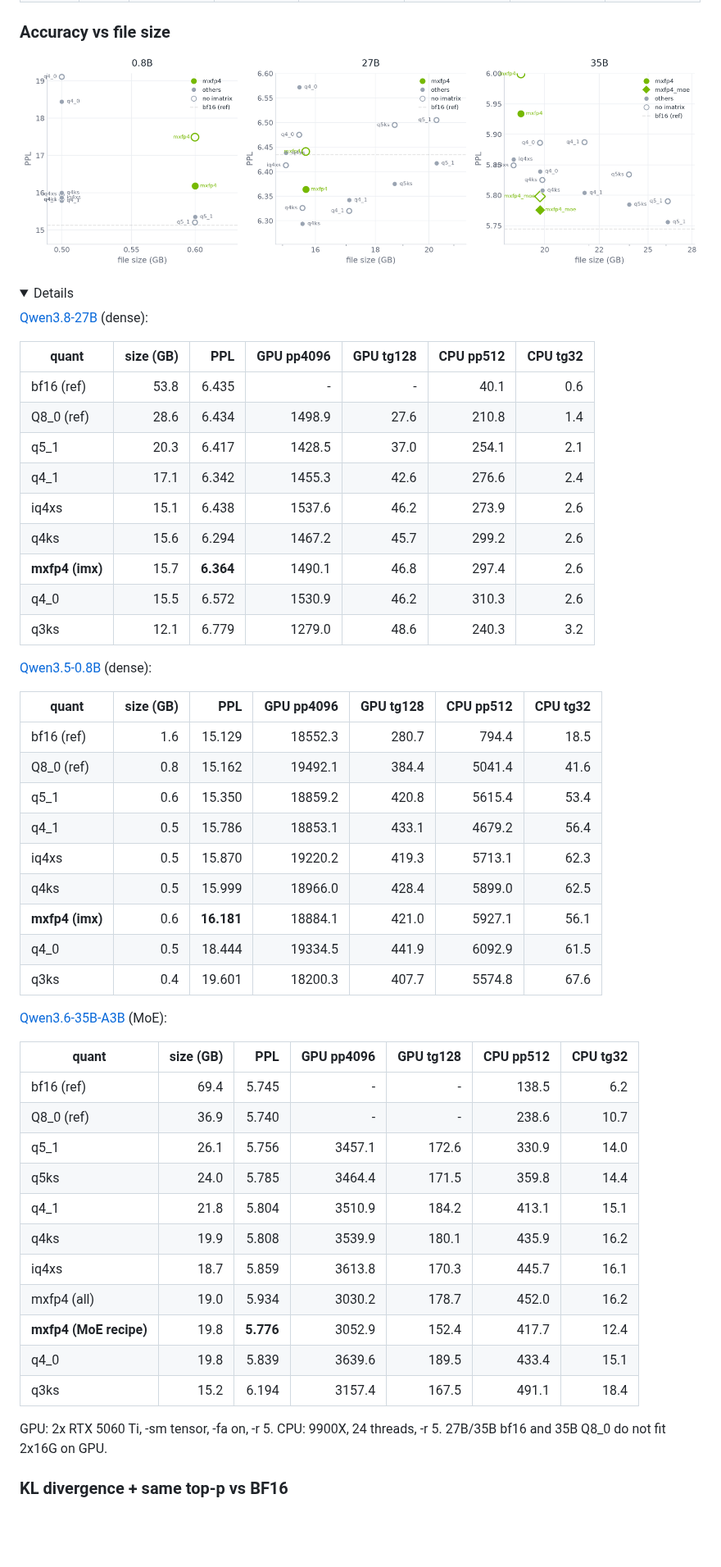
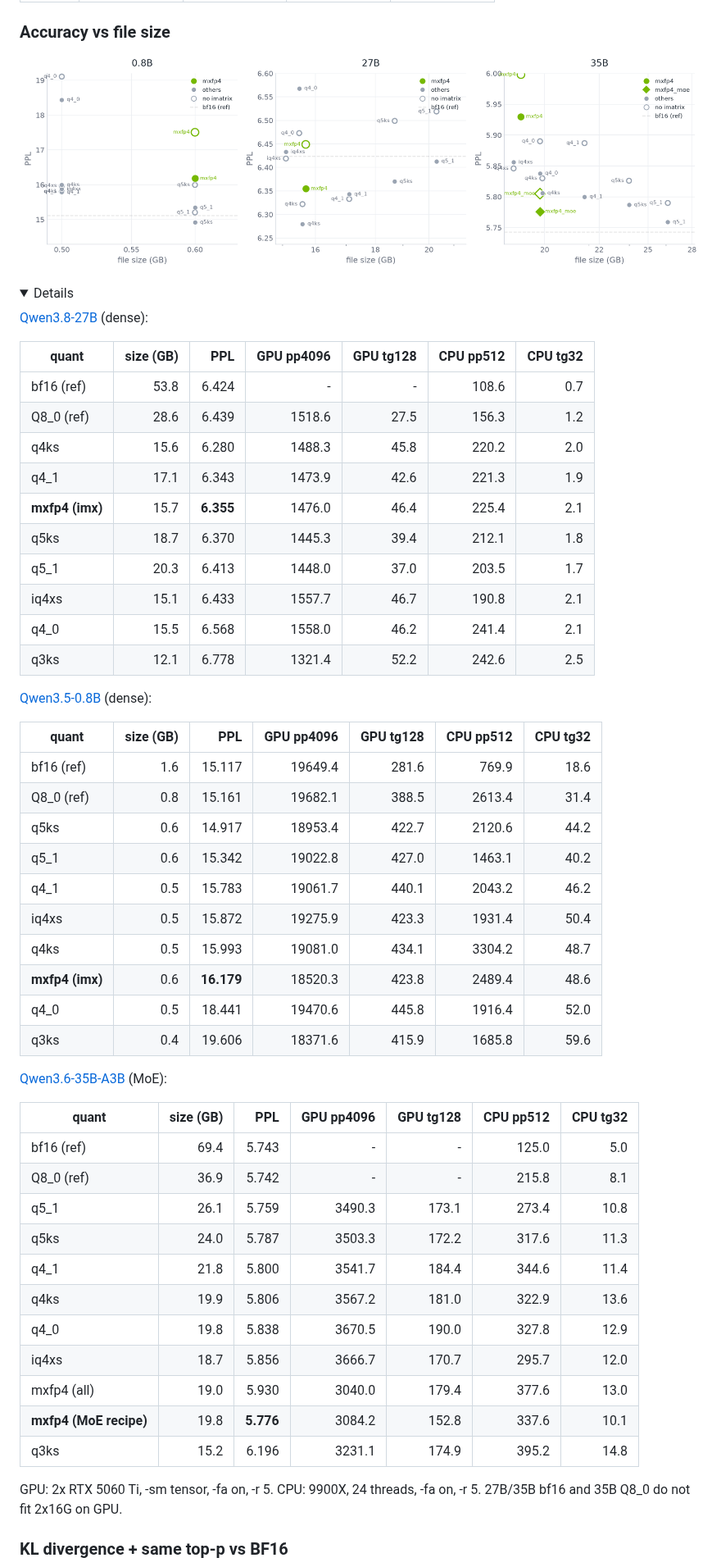
Before and after one commit to timothyeburke/mxfp4-pr-assets, a Markdown page: PR-body.md, the part around one of its changes. Shown at 82% size. GitHub-like rendering; pictures changed too: ppl-vs-size.png; folded sections open; blank space fills up the shorter version.

```diff
--- a/PR-body.md
+++ b/PR-body.md
@@ -66,46 +87,48 @@ UOS helps the coarse e2m1 grid (W4A4 activations: 8-13% KLD on 0.8B/35B) like it
 
 | quant | size (GB) | PPL | GPU pp4096 | GPU tg128 | CPU pp512 | CPU tg32 |
 |---|---:|---:|---:|---:|---:|---:|
-| bf16 (ref) | 53.8 | 6.435 | - | - | 40.1 | 0.6 |
-| Q8_0 (ref) | 28.6 | 6.434 | 1498.9 | 27.6 | 210.8 | 1.4 |
-| q5_1 | 20.3 | 6.417 | 1428.5 | 37.0 | 254.1 | 2.1 |
-| q4_1 | 17.1 | 6.342 | 1455.3 | 42.6 | 276.6 | 2.4 |
-| iq4xs | 15.1 | 6.438 | 1537.6 | 46.2 | 273.9 | 2.6 |
-| q4ks | 15.6 | 6.294 | 1467.2 | 45.7 | 299.2 | 2.6 |
-| **mxfp4 (imx)** | 15.7 | **6.364** | 1490.1 | 46.8 | 297.4 | 2.6 |
-| q4_0 | 15.5 | 6.572 | 1530.9 | 46.2 | 310.3 | 2.6 |
-| q3ks | 12.1 | 6.779 | 1279.0 | 48.6 | 240.3 | 3.2 |
+| bf16 (ref) | 53.8 | 6.424 | - | - | 108.6 | 0.7 |
+| Q8_0 (ref) | 28.6 | 6.439 | 1518.6 | 27.5 | 156.3 | 1.2 |
+| q4ks | 15.6 | 6.280 | 1488.3 | 45.8 | 220.2 | 2.0 |
+| q4_1 | 17.1 | 6.343 | 1473.9 | 42.6 | 221.3 | 1.9 |
+| **mxfp4 (imx)** | 15.7 | **6.355** | 1476.0 | 46.4 | 225.4 | 2.1 |
+| q5ks | 18.7 | 6.370 | 1445.3 | 39.4 | 212.1 | 1.8 |
+| q5_1 | 20.3 | 6.413 | 1448.0 | 37.0 | 203.5 | 1.7 |
+| iq4xs | 15.1 | 6.433 | 1557.7 | 46.7 | 190.8 | 2.1 |
+| q4_0 | 15.5 | 6.568 | 1558.0 | 46.2 | 241.4 | 2.1 |
+| q3ks | 12.1 | 6.778 | 1321.4 | 52.2 | 242.6 | 2.5 |
 
 [Qwen3.5-0.8B](https://huggingface.co/ggml-org/Qwen3.5-0.8B-GGUF) (dense):
 
 | quant | size (GB) | PPL | GPU pp4096 | GPU tg128 | CPU pp512 | CPU tg32 |
 |---|---:|---:|---:|---:|---:|---:|
-| bf16 (ref) | 1.6 | 15.129 | 18552.3 | 280.7 | 794.4 | 18.5 |
-| Q8_0 (ref) | 0.8 | 15.162 | 19492.1 | 384.4 | 5041.4 | 41.6 |
-| q5_1 | 0.6 | 15.350 | 18859.2 | 420.8 | 5615.4 | 53.4 |
-| q4_1 | 0.5 | 15.786 | 18853.1 | 433.1 | 4679.2 | 56.4 |
-| iq4xs | 0.5 | 15.870 | 19220.2 | 419.3 | 5713.1 | 62.3 |
-| q4ks | 0.5 | 15.999 | 18966.0 | 428.4 | 5899.0 | 62.5 |
-| **mxfp4 (imx)** | 0.6 | **16.181** | 18884.1 | 421.0 | 5927.1 | 56.1 |
-| q4_0 | 0.5 | 18.444 | 19334.5 | 441.9 | 6092.9 | 61.5 |
-| q3ks | 0.4 | 19.601 | 18200.3 | 407.7 | 5574.8 | 67.6 |
+| bf16 (ref) | 1.6 | 15.117 | 19649.4 | 281.6 | 769.9 | 18.6 |
+| Q8_0 (ref) | 0.8 | 15.161 | 19682.1 | 388.5 | 2613.4 | 31.4 |
+| q5ks | 0.6 | 14.917 | 18953.4 | 422.7 | 2120.6 | 44.2 |
+| q5_1 | 0.6 | 15.342 | 19022.8 | 427.0 | 1463.1 | 40.2 |
+| q4_1 | 0.5 | 15.783 | 19061.7 | 440.1 | 2043.2 | 46.2 |
+| iq4xs | 0.5 | 15.872 | 19275.9 | 423.3 | 1931.4 | 50.4 |
+| q4ks | 0.5 | 15.993 | 19081.0 | 434.1 | 3304.2 | 48.7 |
+| **mxfp4 (imx)** | 0.6 | **16.179** | 18520.3 | 423.8 | 2489.4 | 48.6 |
+| q4_0 | 0.5 | 18.441 | 19470.6 | 445.8 | 1916.4 | 52.0 |
+| q3ks | 0.4 | 19.606 | 18371.6 | 415.9 | 1685.8 | 59.6 |
 
 [Qwen3.6-35B-A3B](https://huggingface.co/ggml-org/Qwen3.6-35B-A3B-GGUF) (MoE):
 
 | quant | size (GB) | PPL | GPU pp4096 | GPU tg128 | CPU pp512 | CPU tg32 |
 |---|---:|---:|---:|---:|---:|---:|
-| bf16 (ref) | 69.4 | 5.745 | - | - | 138.5 | 6.2 |
-| Q8_0 (ref) | 36.9 | 5.740 | - | - | 238.6 | 10.7 |
-| q5_1 | 26.1 | 5.756 | 3457.1 | 172.6 | 330.9 | 14.0 |
-| q5ks | 24.0 | 5.785 | 3464.4 | 171.5 | 359.8 | 14.4 |
-| q4_1 | 21.8 | 5.804 | 3510.9 | 184.2 | 413.1 | 15.1 |
-| q4ks | 19.9 | 5.808 | 3539.9 | 180.1 | 435.9 | 16.2 |
-| iq4xs | 18.7 | 5.859 | 3613.8 | 170.3 | 445.7 | 16.1 |
-| mxfp4 (all) | 19.0 | 5.934 | 3030.2 | 178.7 | 452.0 | 16.2 |
-| **mxfp4 (MoE recipe)** | 19.8 | **5.776** | 3052.9 | 152.4 | 417.7 | 12.4 |
-| q4_0 | 19.8 | 5.839 | 3639.6 | 189.5 | 433.4 | 15.1 |
-| q3ks | 15.2 | 6.194 | 3157.4 | 167.5 | 491.1 | 18.4 |
-GPU: 2x RTX 5060 Ti, -sm tensor, -fa on, -r 5. CPU: 9900X, 24 threads, -r 5. 27B/35B bf16 and 35B Q8_0 do not fit 2x16G on GPU.
+| bf16 (ref) | 69.4 | 5.743 | - | - | 125.0 | 5.0 |
+| Q8_0 (ref) | 36.9 | 5.742 | - | - | 215.8 | 8.1 |
+| q5_1 | 26.1 | 5.759 | 3490.3 | 173.1 | 273.4 | 10.8 |
+| q5ks | 24.0 | 5.787 | 3503.3 | 172.2 | 317.6 | 11.3 |
+| q4_1 | 21.8 | 5.800 | 3541.7 | 184.4 | 344.6 | 11.4 |
+| q4ks | 19.9 | 5.806 | 3567.2 | 181.0 | 322.9 | 13.6 |
+| q4_0 | 19.8 | 5.838 | 3670.5 | 190.0 | 327.8 | 12.9 |
+| iq4xs | 18.7 | 5.856 | 3666.7 | 170.7 | 295.7 | 12.0 |
+| mxfp4 (all) | 19.0 | 5.930 | 3040.0 | 179.4 | 377.6 | 13.0 |
+| **mxfp4 (MoE recipe)** | 19.8 | **5.776** | 3084.2 | 152.8 | 337.6 | 10.1 |
+| q3ks | 15.2 | 6.196 | 3231.1 | 174.9 | 395.2 | 14.8 |
+GPU: 2x RTX 5060 Ti, -sm tensor, -fa on, -r 5. CPU: 9900X, 24 threads, -fa on, -r 5. 27B/35B bf16 and 35B Q8_0 do not fit 2x16G on GPU.
 </details>
 
 ### KL divergence + same top-p vs BF16
```
Also changed, not shown: other parts of PR-body.md (+112 -90 lines), kl-top-p.png, kv-cache.png, kv-uos-vs-ebase.png, w4a8-vs-w4a4.png, 1 other file.
